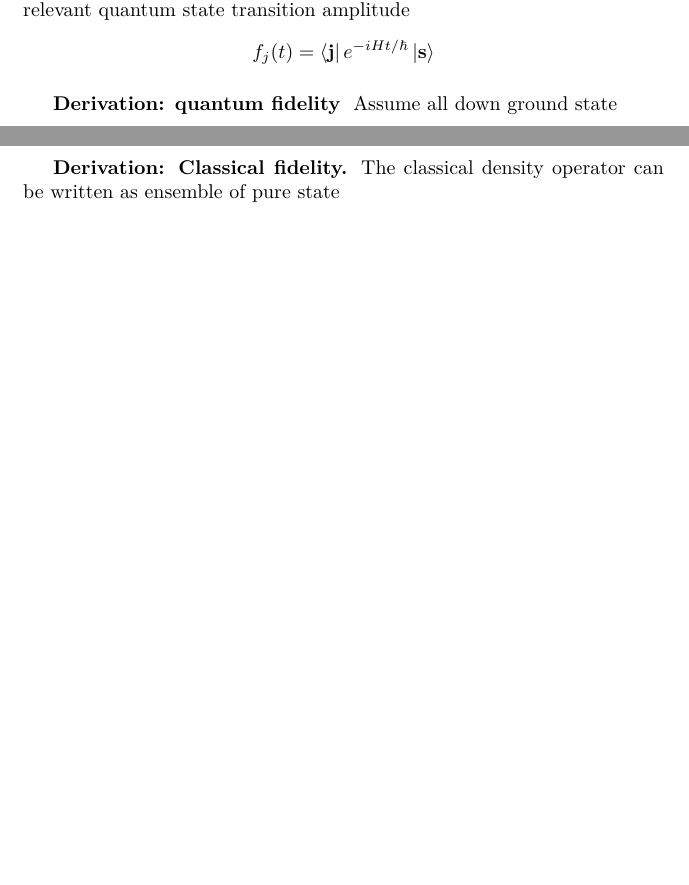
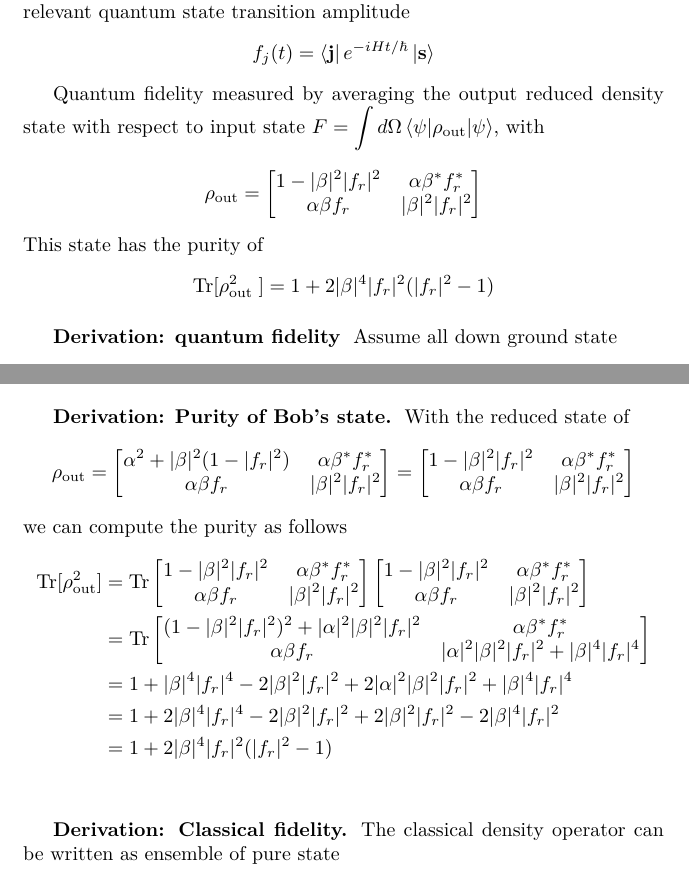
Before and after one commit to JohanesFaustus/QuantumMechanics, a LaTeX thesis (Main.tex, which reads Chapter/QM/Qubit/qubit.tex): two parts of pages 215 and 220 of 312, joined at a grey line, cut so that both start at the same text, the shorter picture padded with empty space. Compiled offline with pdfLaTeX.

Commit message:
added purity of bob state

```diff
--- a/Chapter/QM/Qubit/qubit.tex
+++ b/Chapter/QM/Qubit/qubit.tex
@@ -865,6 +865,18 @@ Another relevant quantum state transition amplitude
   f_j(t) = \bra{\mathbf{j}} e ^{-iHt/\hbar }\ket{\mathbf{s}}
 \end{equation*}
 
+Quantum fidelity measured by averaging the output reduced density state with respect to input state $F=\int d\Omega \braket{\psi | \rho_\text{out}|\psi}$, with
+\begin{equation*}
+  \rho_\text{out}
+  = \begin{bmatrix}
+    1- |\beta|^2 |f_r|^2 & \alpha\beta^*  f_r^* \\
+    \alpha\beta  f_r     & |\beta|^2 |f_r|^2
+  \end{bmatrix}
+\end{equation*}
+This state has the purity of
+\begin{equation*}
+    \mathrm{Tr} [\rho_\text{out }^2] = 1+ 2|\beta|^{4}|f_{r}|^{2}(|f_r| ^2 -1)
+\end{equation*}
 
 \subsubsection{Derivation: quantum fidelity}
 Assume all down ground state
@@ -1096,6 +1112,42 @@ The average is simply
   \braket{F } = \frac{1 }{3 } + \frac{1 }{6} (1-|f_r|^2 ) + \frac{1 }{3 }|f_r|^2 + \frac{2 }{6 }\mathrm{Re }(f_r) = \frac{1 }{2 } + \frac{1 }{3} \mathrm{Re} (f_r) +\frac{1 }{6 }|f_r|^2
 \end{equation*}
 
+\subsubsection{Derivation: Purity of Bob's state.}
+With the reduced state of
+\begin{equation*}
+  \rho_\text{out}
+  = \begin{bmatrix}
+    \alpha^2 + |\beta|^2 (1-|f_r|^2) & \alpha\beta^*  f_r^* \\
+    \alpha\beta  f_r                 & |\beta|^2 |f_r|^2
+  \end{bmatrix}
+  = \begin{bmatrix}
+    1- |\beta|^2 |f_r|^2 & \alpha\beta^*  f_r^* \\
+    \alpha\beta  f_r     & |\beta|^2 |f_r|^2
+  \end{bmatrix}
+\end{equation*}
+we can compute the purity as follows
+\begin{align*}
+  \mathrm{Tr} [\rho_\text{out}^2]
+   & = \mathrm{Tr}
+    \begin{bmatrix}
+    1- |\beta|^2 |f_r|^2 & \alpha\beta^*  f_r^* \\
+    \alpha\beta  f_r     & |\beta|^2 |f_r|^2
+  \end{bmatrix}
+  \begin{bmatrix}
+    1- |\beta|^2 |f_r|^2 & \alpha\beta^*  f_r^* \\
+    \alpha\beta  f_r     & |\beta|^2 |f_r|^2
+  \end{bmatrix}                                                                  \\
+   & =\mathrm{Tr} \begin{bmatrix}
+                    (1-|\beta|^{2}|f_{r}|^{2})^2 + |\alpha|^{2}|\beta|^{2}|f_{r}|^{2} & \alpha\beta^{*}f_{r}^{*} \\
+                    \alpha\beta f_{r}                                                 &
+                    |\alpha|^{2}|\beta|^{2}|f_{r}|^{2}+|\beta|^{4}|f_{r}|^{4}
+                  \end{bmatrix}\\
+  & = 1+ |\beta|^{4}|f_{r}|^{4} - 2|\beta|^{2}|f_{r}|^{2} +   2|\alpha|^{2}|\beta|^{2}|f_{r}|^{2} + |\beta|^{4}|f_{r}|^{4}\\
+  & = 1+ 2|\beta|^{4}|f_{r}|^{4} - 2|\beta|^{2}|f_{r}|^{2} +   2|\beta|^{2}|f_{r}|^{2} - 2|\beta|^{4}|f_{r}|^{2} \\
+  & = 1+ 2|\beta|^{4}|f_{r}|^{2}(|f_r| ^2 -1)  \\
+\end{align*}
+
+
 \subsubsection{Derivation: Classical fidelity.}
 The classical density operator can be written as ensemble of pure state
 \begin{equation*}
```
Also changed, not shown: Chapter/QM/Qubit/qubit.tex (60 more changed lines). Lines whose indentation alone changed are shown as unchanged.
